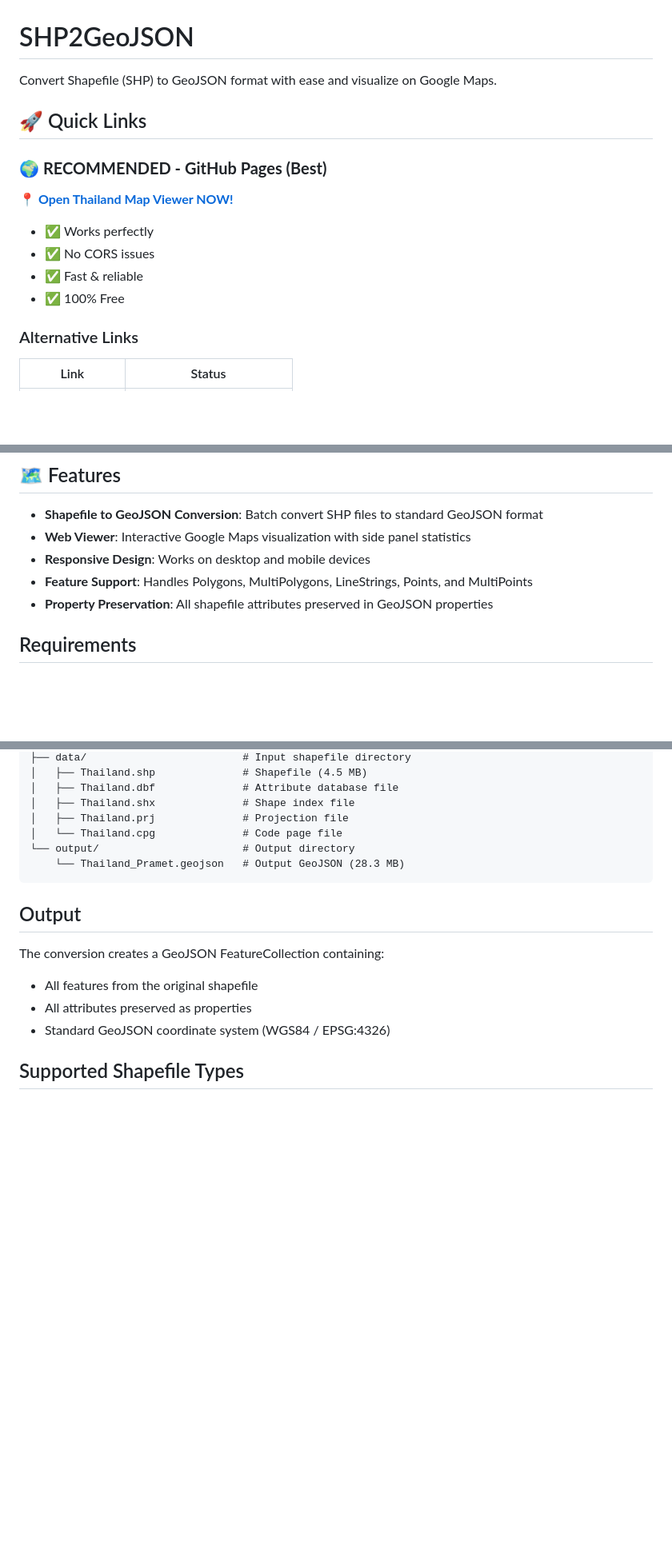
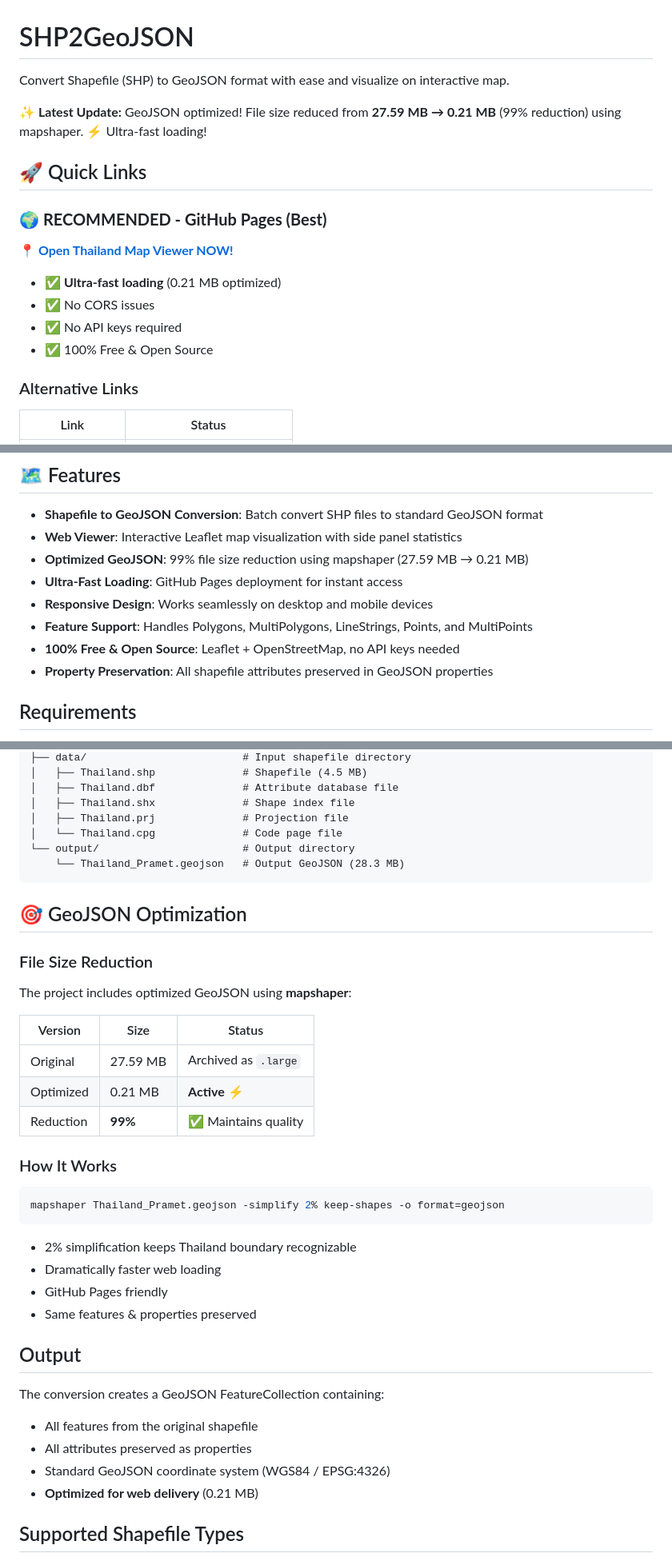
Before and after one commit to prametkae-blip/SHP2GeOJson, a Markdown page: README.md, 3 parts joined by grey strips. Shown at 80% size. GitHub-like rendering; blank space fills up the shorter version.

Commit message:
Update README with GeoJSON optimization details
- Highlight file size reduction (27.59 MB → 0.21 MB)
- Add GeoJSON Optimization section
- Document mapshaper usage
- Update features list with optimization details
- Mention GitHub Pages ultra-fast loading
- Update viewer from Google Maps to Leaflet

````diff
--- a/README.md
+++ b/README.md
@@ -1,15 +1,17 @@
 # SHP2GeoJSON
 
-Convert Shapefile (SHP) to GeoJSON format with ease and visualize on Google Maps.
+Convert Shapefile (SHP) to GeoJSON format with ease and visualize on interactive map.
+
+**✨ Latest Update:** GeoJSON optimized! File size reduced from **27.59 MB → 0.21 MB** (99% reduction) using mapshaper. ⚡ Ultra-fast loading!
 
 ## 🚀 Quick Links
 
 ### 🌍 **RECOMMENDED - GitHub Pages (Best)**
 **[📍 Open Thailand Map Viewer NOW!](https://prametkae-blip.github.io/SHP2GeOJson/Thailand_Pramet.html)**
-- ✅ Works perfectly
+- ✅ **Ultra-fast loading** (0.21 MB optimized)
 - ✅ No CORS issues
-- ✅ Fast & reliable
-- ✅ 100% Free
+- ✅ No API keys required
+- ✅ 100% Free & Open Source
 
 ### Alternative Links
 | Link | Status |
@@ -28,9 +30,12 @@ This project provides a simple Node.js script to convert ESRI Shapefiles to GeoJ
 ## 🗺️ Features
 
 - **Shapefile to GeoJSON Conversion**: Batch convert SHP files to standard GeoJSON format
-- **Web Viewer**: Interactive Google Maps visualization with side panel statistics
-- **Responsive Design**: Works on desktop and mobile devices
+- **Web Viewer**: Interactive Leaflet map visualization with side panel statistics
+- **Optimized GeoJSON**: 99% file size reduction using mapshaper (27.59 MB → 0.21 MB)
+- **Ultra-Fast Loading**: GitHub Pages deployment for instant access
+- **Responsive Design**: Works seamlessly on desktop and mobile devices
 - **Feature Support**: Handles Polygons, MultiPolygons, LineStrings, Points, and MultiPoints
+- **100% Free & Open Source**: Leaflet + OpenStreetMap, no API keys needed
 - **Property Preservation**: All shapefile attributes preserved in GeoJSON properties
 
 ## Requirements
@@ -116,12 +121,34 @@ SHP2GeOJson/
     └── Thailand_Pramet.geojson   # Output GeoJSON (28.3 MB)
 ```
 
+## 🎯 GeoJSON Optimization
+
+### File Size Reduction
+The project includes optimized GeoJSON using **mapshaper**:
+
+| Version | Size | Status |
+|---------|------|--------|
+| Original | 27.59 MB | Archived as `.large` |
+| Optimized | 0.21 MB | **Active ⚡** |
+| Reduction | **99%** | ✅ Maintains quality |
+
+### How It Works
+```bash
+mapshaper Thailand_Pramet.geojson -simplify 2% keep-shapes -o format=geojson
+```
+
+- 2% simplification keeps Thailand boundary recognizable
+- Dramatically faster web loading
+- GitHub Pages friendly
+- Same features & properties preserved
+
 ## Output
 
 The conversion creates a GeoJSON FeatureCollection containing:
 - All features from the original shapefile
 - All attributes preserved as properties
 - Standard GeoJSON coordinate system (WGS84 / EPSG:4326)
+- **Optimized for web delivery** (0.21 MB)
 
 ## Supported Shapefile Types
 
````
